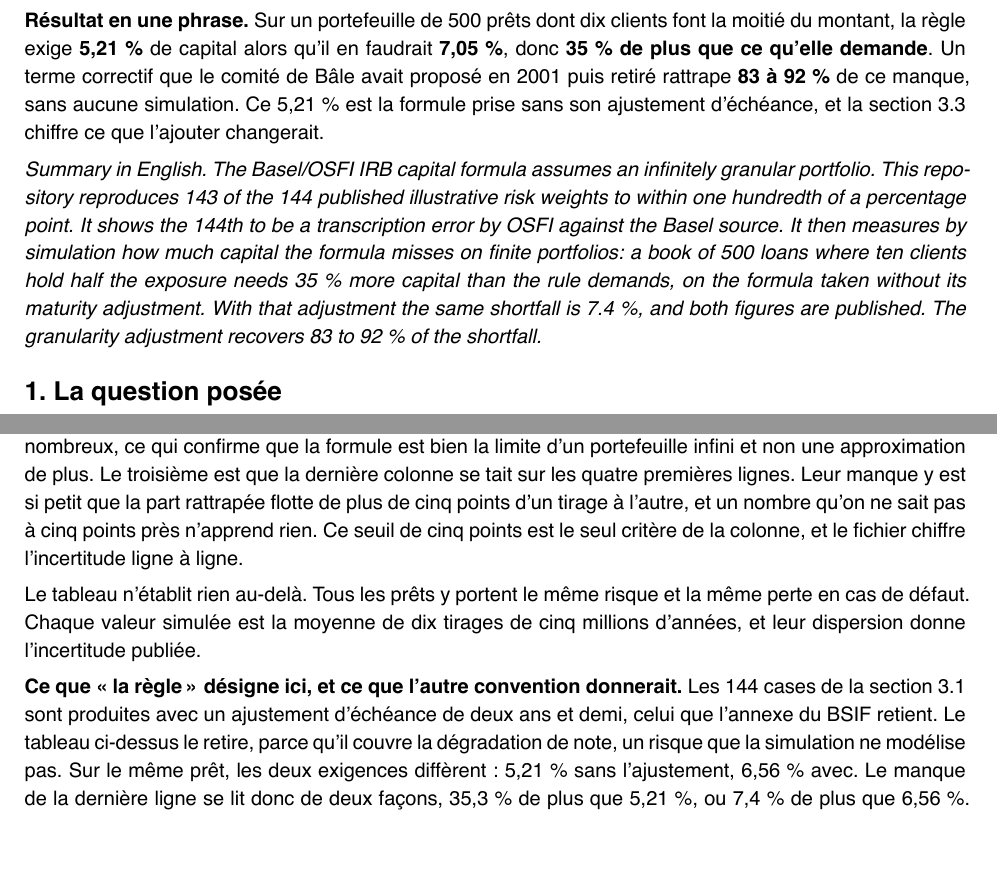
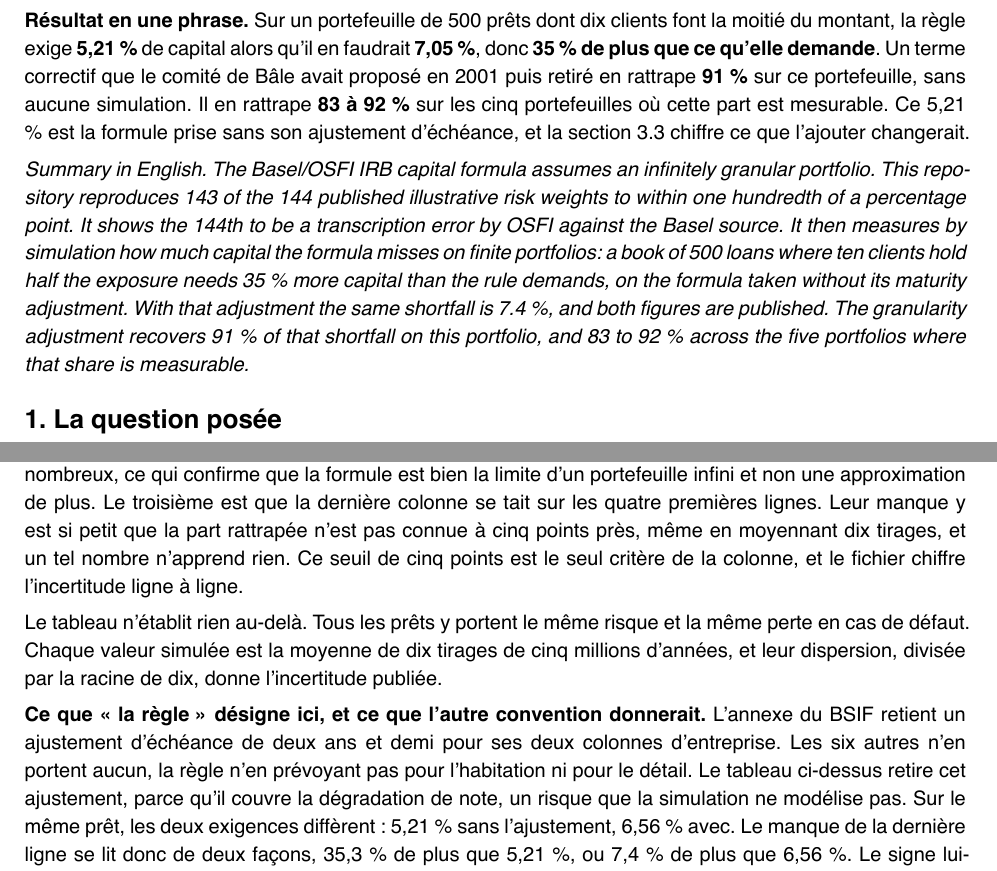
Before and after one commit to Guilou001/27-portefeuille-de-credit, a Typst document (rapport/rapport.typ): two parts of pages 1 and 4 of 7, joined at a grey line, cut so that both start at the same text, the shorter picture padded with empty space. The pictures show the PDF file rapport/rapport.pdf that the author committed with the source.

Commit message:
Les affirmations resserrées sur ce que les fichiers établissent
Un contrôle indépendant a confronté chaque nombre du README aux fichiers de
results/, puis chaque bloc cité au texte source pour les travaux universitaires.
Ce qu'il a trouvé n'était plus des chiffres faux mais des affirmations un peu
trop fortes : un superlatif que les données démentent, une docstring qui
contredit le README, un mode d'emploi de figure qui décrit autre chose que ce
que la figure trace, une convention de calcul non déclarée.

Chaque correction a été vérifiée dans le fichier qui la porte avant d'être
appliquée, et les constats qui ne tenaient pas ont été écartés avec leur preuve.

Co-Authored-By: Claude Opus 5 <noreply@anthropic.com>

```diff
--- a/rapport/rapport.typ
+++ b/rapport/rapport.typ
@@ -41,9 +41,9 @@
 
 Une banque doit garder de l'argent de côté pour le jour où ses emprunteurs ne remboursent pas. La règle canadienne calcule cette somme avec une formule qui suppose que la banque prête à une infinité de tout petits clients. Une banque commerciale, elle, a quelques centaines de dossiers, dont une poignée de très gros. Ce dépôt mesure ce que l'hypothèse coûte.
 
-*Résultat en une phrase.* Sur un portefeuille de 500 prêts dont dix clients font la moitié du montant, la règle exige *5,21 %* de capital alors qu'il en faudrait *7,05 %*, donc *35 % de plus que ce qu'elle demande*. Un terme correctif que le comité de Bâle avait proposé en 2001 puis retiré rattrape *83 à 92 %* de ce manque, sans aucune simulation. Ce 5,21 % est la formule prise sans son ajustement d'échéance, et la section 3.3 chiffre ce que l'ajouter changerait.
+*Résultat en une phrase.* Sur un portefeuille de 500 prêts dont dix clients font la moitié du montant, la règle exige *5,21 %* de capital alors qu'il en faudrait *7,05 %*, donc *35 % de plus que ce qu'elle demande*. Un terme correctif que le comité de Bâle avait proposé en 2001 puis retiré en rattrape *91 %* sur ce portefeuille, sans aucune simulation. Il en rattrape *83 à 92 %* sur les cinq portefeuilles où cette part est mesurable. Ce 5,21 % est la formule prise sans son ajustement d'échéance, et la section 3.3 chiffre ce que l'ajouter changerait.
 
-_Summary in English. The Basel/OSFI IRB capital formula assumes an infinitely granular portfolio. This repository reproduces 143 of the 144 published illustrative risk weights to within one hundredth of a percentage point. It shows the 144th to be a transcription error by OSFI against the Basel source. It then measures by simulation how much capital the formula misses on finite portfolios: a book of 500 loans where ten clients hold half the exposure needs 35 % more capital than the rule demands, on the formula taken without its maturity adjustment. With that adjustment the same shortfall is 7.4 %, and both figures are published. The granularity adjustment recovers 83 to 92 % of the shortfall._
+_Summary in English. The Basel/OSFI IRB capital formula assumes an infinitely granular portfolio. This repository reproduces 143 of the 144 published illustrative risk weights to within one hundredth of a percentage point. It shows the 144th to be a transcription error by OSFI against the Basel source. It then measures by simulation how much capital the formula misses on finite portfolios: a book of 500 loans where ten clients hold half the exposure needs 35 % more capital than the rule demands, on the formula taken without its maturity adjustment. With that adjustment the same shortfall is 7.4 %, and both figures are published. The granularity adjustment recovers 91 % of that shortfall on this portfolio, and 83 to 92 % across the five portfolios where that share is measurable._
 
 == 1. La question posée
 
@@ -181,4 +181,3 @@ Tous les prêts ont ici le même risque, un pour cent de non-remboursement par a
 
 La colonne « Manque » rapporte l'écart à ce que la règle exige, et non à ce qu'il faudrait : 35,3 % veut dire qu'il faudrait 35,3 % de plus que les 5,21 % demandés.
 
-Trois constats se lisent ensuite. Le premier est la colonne du *nombre équivalent* : elle mesure la concentration, et se lit comme le nombre de prêts égaux qui donnerait le même risque. Cinq cents prêts dont dix font la moitié du montant se comportent comme trente-neuf prêts égaux, et c'est pour cela que leur manque de capital est le plus grand du tableau. Le deuxième est que le manque disparaît quand les prêts sont très nombreux, ce qui confirme que la formule est bien la limite d'un portefeuille infini et non une approximation de plus. Le troisième est que la dernière colonne se tait sur les quatre premières lignes. Leur manque y est si petit que la part rattrapée flotte de plus de cinq points d'un tirage à l'autre, et un nombre qu'on ne sait pas à cinq points près n'apprend rien. Ce seuil de cinq points est le seul critère de la colonne, et le fichier chiffre l'incertitude ligne à ligne.
@@ -187 +187,2 @@ Le tableau n'établit rien au-delà. Tous les prêts y portent le même risque e
 
+*Ce que « la règle » désigne ici, et ce que l'autre convention donnerait.* L'annexe du BSIF retient un ajustement d'échéance de deux ans et demi pour ses deux colonnes d'entreprise. Les six autres n'en portent aucun, la règle n'en prévoyant pas pour l'habitation ni pour le détail. Le tableau ci-dessus retire cet ajustement, parce qu'il couvre la dégradation de note, un risque que la simulation ne modélise pas. Sur le même prêt, les deux exigences diffèrent : 5,21 % sans l'ajustement, 6,56 % avec. Le manque de la dernière ligne se lit donc de deux façons, 35,3 % de plus que 5,21 %, ou 7,4 % de plus que 6,56 %. Le signe lui-même peut changer : sur « 500 prêts, dix font 30 % », il en faudrait 9,7 % de moins que ce que la règle avec échéance demande. Les deux colonnes sont dans #raw("results/capital_par_taille.csv").
@@ -193,7 +193,7 @@ Comment lire cette figure : la ligne bleue horizontale est ce que la règle exig
 
 #figure(image("../results/figures/rattrapage.png", width: 100%), caption: [La part de l'écart que le correctif rattrape])
 
-Comment lire cette figure : chaque barre est un portefeuille, et sa longueur est la part du manque que le correctif comble. Les quatre portefeuilles les plus gros sont retirés, parce que sur eux l'incertitude de simulation laisse cette part flotter de plus de cinq points.
+Comment lire cette figure : chaque barre est un portefeuille, et sa longueur est la part du manque que le correctif comble. Les quatre portefeuilles les plus gros sont retirés, parce que sur eux cette part n'est pas connue à cinq points près.
 
 #figure(image("../results/figures/distributions.png", width: 100%), caption: [La perte de l'année, sur cinq millions d'années simulées])
 
@@ -231,7 +231,7 @@ Aucun téléchargement n'est nécessaire. Chaque résultat cité dans ce README
     [Les 144 cases du BSIF sont recopiées à la main dans le code],
     [déclaré ; elles sont vérifiées contre la table de Bâle, qui est la source du BSIF],
     [L'incertitude de la simulation est mesurée sur dix tirages, et non calculée depuis une formule],
-    [mesuré ; elle va de 0,006 à 0,040 point de capital selon la ligne, et tombe à zéro sur cinquante prêts, dont la perte ne peut valoir que des multiples de 0,8 point],
+    [mesuré ; c'est leur dispersion divisée par la racine de dix, elle va de 0,006 à 0,040 point de capital selon la ligne, et tombe à zéro sur cinquante prêts, dont la perte ne peut valoir que des multiples de 0,8 point],
     [La part rattrapée n'est publiée que sur cinq des neuf lignes],
     [déclaré ; sur les quatre autres l'incertitude de cette part dépasse cinq points de pourcentage, et la colonne #raw("incertitude_part_pct") du fichier la chiffre],
     [Le correctif est implémenté par dérivées numériques et non par sa forme analytique],
```
Also changed, not shown: README.md, rapport/rapport.pdf, results/figures/capital_par_taille.pdf, results/figures/courbes_reglementaires.pdf, results/figures/distributions.pdf, results/figures/rattrapage.pdf, results/figures/verification_annexe.pdf, rapport/rapport.typ (8 more changed lines), 1 other file.
